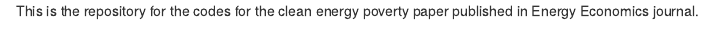
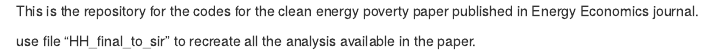
Before and after one commit to ewannthomas/Clean_Energy_Poverty, an R Markdown document (readme.rmd): the page in a window 1100 px wide, from its top. Rendered offline with R 4.5, knitr and Pandoc, with nearby package versions.

Commit message:
Update readme.rmd

```diff
--- a/readme.rmd
+++ b/readme.rmd
@@ -1 +1,3 @@
 This is the repository for the codes for the clean energy poverty paper published in Energy Economics journal.
+
+use file "HH_final_to_sir" to recreate all the analysis available in the paper.
```
